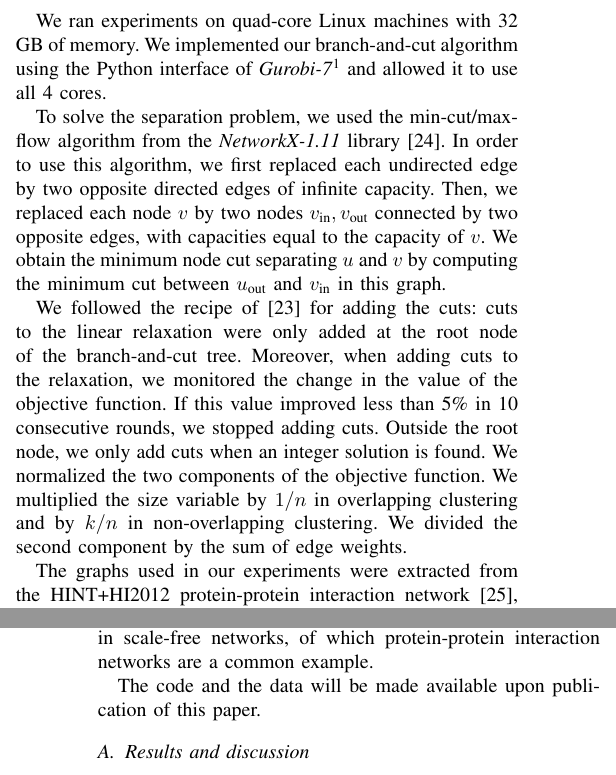
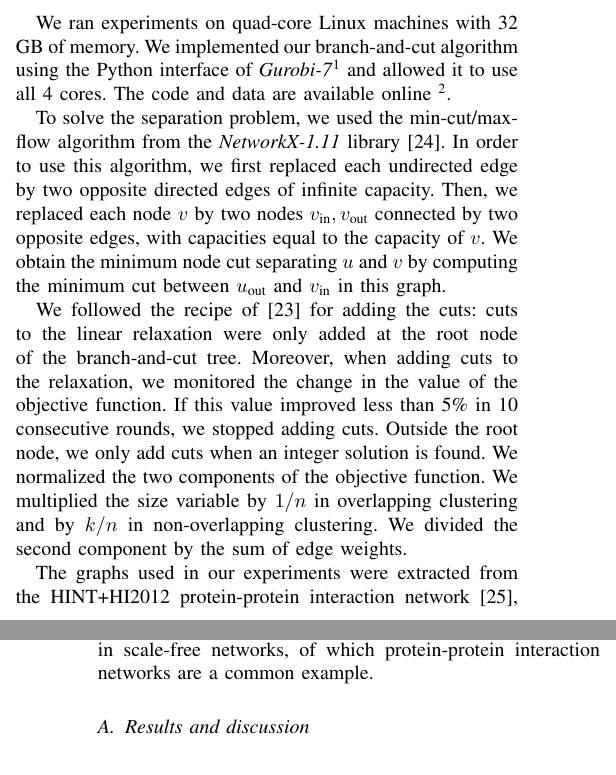
Before and after one commit to Behrouz-Babaki/graph_clustering, a LaTeX paper (note/graph_clustering.tex): two parts of the columns of pages 5 and 6 of 8, joined at a grey line, cut so that both start at the same text. Compiled offline with pdfLaTeX; a missing font is replaced by an installed copy or a similar font; a LaTeX package or settings file that is missing is left out.

Commit message:
adding the repository link to the paper

```diff
--- a/note/graph_clustering.tex
+++ b/note/graph_clustering.tex
@@ -406,7 +406,7 @@ It is shown in~\cite{CarvajalCGVW13} that the solution for equation~\ref{eq:sepa
 %
 %\subsection{Experiment setting}
 We ran experiments on quad-core Linux machines with 32 GB of memory. We implemented our branch-and-cut algorithm using the Python interface
-of \emph{Gurobi-7}\footnote{www.gurobi.com} and allowed it to use all 4 cores.
+of \emph{Gurobi-7}\footnote{www.gurobi.com} and allowed it to use all 4 cores. The code and data are available online~\footnote{https://github.com/Behrouz-Babaki/graph\_clustering}.
 
 To solve the separation problem, we used the min-cut/max-flow algorithm from the \emph{NetworkX-1.11} library~\cite{NetworkX}. In order to use this algorithm, we first replaced
 each undirected edge by two opposite directed edges of infinite capacity.
@@ -448,9 +448,6 @@ The graphs used in our experiments were extracted from the HINT+HI2012 protein-p
 \hline
 \end{tabular}
 \end{table}
-
-
-The code and the data will be made available upon publication of this paper.
 
 \subsection{Results and discussion}
 \subsubsection{Scalability of the two approaches}
```
Also changed, not shown: note/graph_clustering.tex (2 more changed lines).
